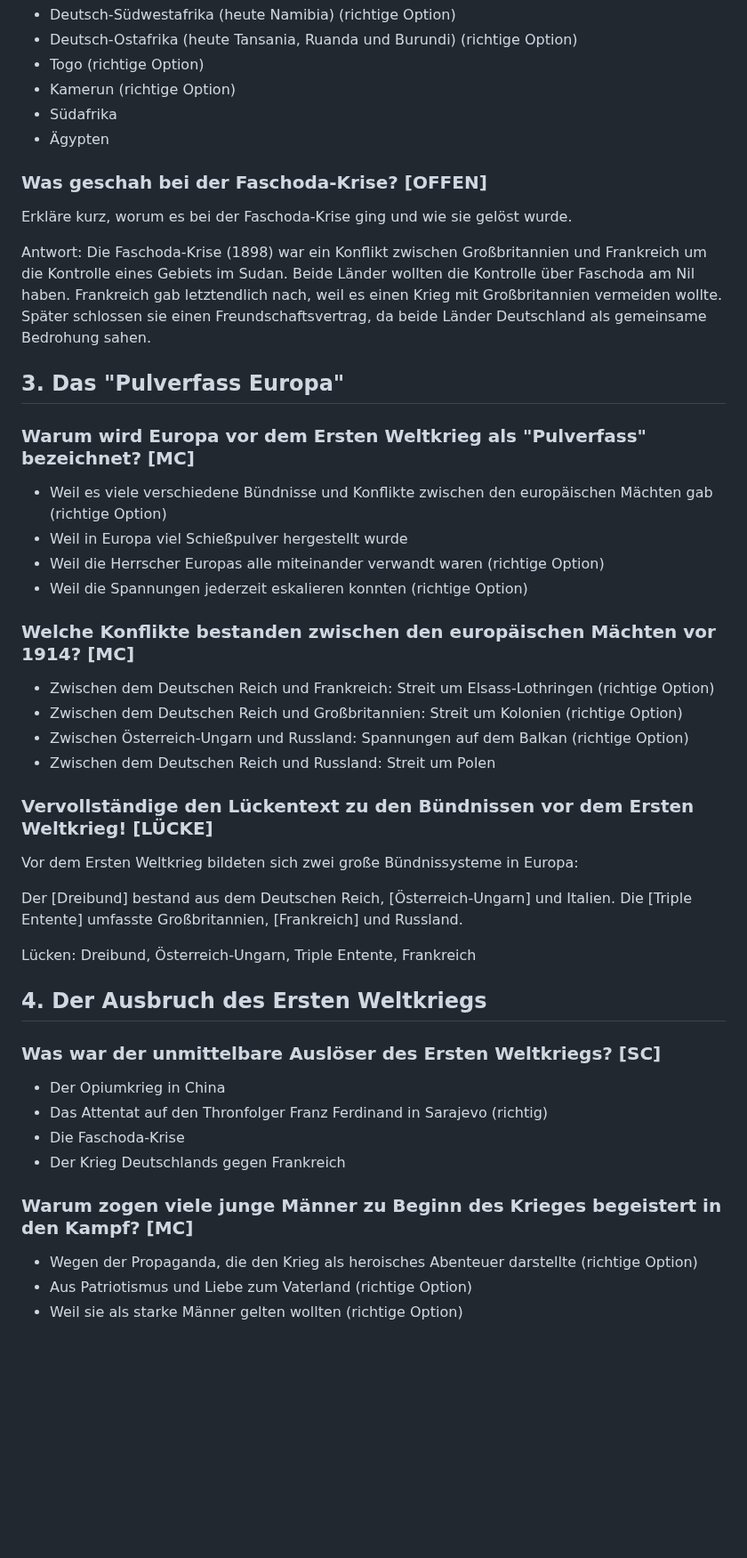
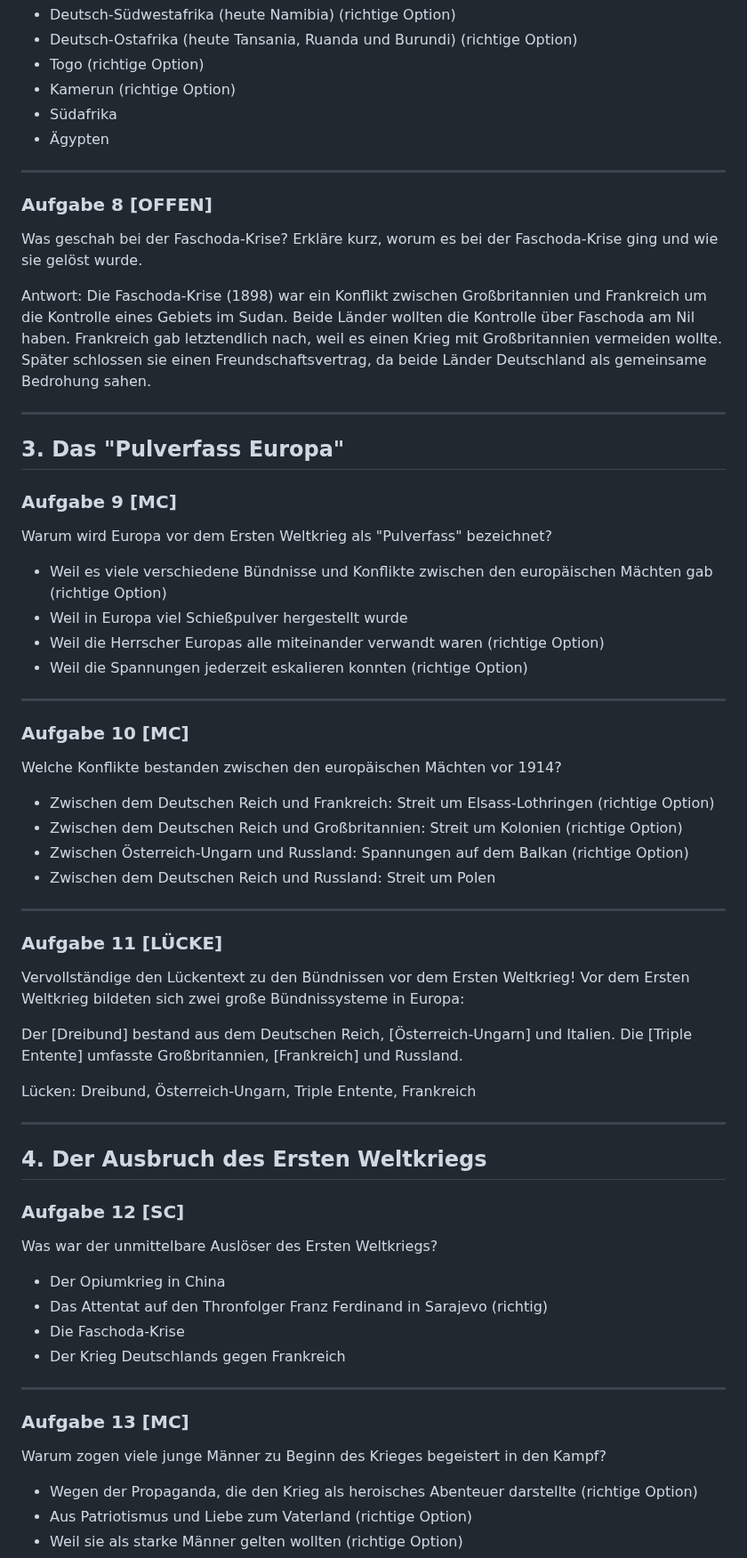
Before and after one commit to Silas-Hartmann/Silas-Hartmann.github.io, a Markdown page: GPG_7/Übungsblatt-1.Weltkrieg.md, the part around one of its changes. Shown at 89% size. Drawn GitHub-style; blank space fills up the shorter version.

```diff
--- a/GPG_7/Übungsblatt-1.Weltkrieg.md
+++ b/GPG_7/Übungsblatt-1.Weltkrieg.md
@@ -61,26 +74,34 @@ Lücken: Wirtschaftliche, Politische, Überlegenheitsgefühl
 - Südafrika
 - Ägypten
 
-### Was geschah bei der Faschoda-Krise? [OFFEN]
+---
+### Aufgabe 8 [OFFEN]
+Was geschah bei der Faschoda-Krise?
 Erkläre kurz, worum es bei der Faschoda-Krise ging und wie sie gelöst wurde.
 
 Antwort: Die Faschoda-Krise (1898) war ein Konflikt zwischen Großbritannien und Frankreich um die Kontrolle eines Gebiets im Sudan. Beide Länder wollten die Kontrolle über Faschoda am Nil haben. Frankreich gab letztendlich nach, weil es einen Krieg mit Großbritannien vermeiden wollte. Später schlossen sie einen Freundschaftsvertrag, da beide Länder Deutschland als gemeinsame Bedrohung sahen.
 
+---
 ## 3. Das "Pulverfass Europa"
 
-### Warum wird Europa vor dem Ersten Weltkrieg als "Pulverfass" bezeichnet? [MC]
+### Aufgabe 9 [MC]
+Warum wird Europa vor dem Ersten Weltkrieg als "Pulverfass" bezeichnet?
 - Weil es viele verschiedene Bündnisse und Konflikte zwischen den europäischen Mächten gab (richtige Option)
 - Weil in Europa viel Schießpulver hergestellt wurde
 - Weil die Herrscher Europas alle miteinander verwandt waren (richtige Option)
 - Weil die Spannungen jederzeit eskalieren konnten (richtige Option)
 
-### Welche Konflikte bestanden zwischen den europäischen Mächten vor 1914? [MC]
+---
+### Aufgabe 10 [MC]
+Welche Konflikte bestanden zwischen den europäischen Mächten vor 1914?
 - Zwischen dem Deutschen Reich und Frankreich: Streit um Elsass-Lothringen (richtige Option)
 - Zwischen dem Deutschen Reich und Großbritannien: Streit um Kolonien (richtige Option)
 - Zwischen Österreich-Ungarn und Russland: Spannungen auf dem Balkan (richtige Option)
 - Zwischen dem Deutschen Reich und Russland: Streit um Polen
 
-### Vervollständige den Lückentext zu den Bündnissen vor dem Ersten Weltkrieg! [LÜCKE]
+---
+### Aufgabe 11 [LÜCKE]
+Vervollständige den Lückentext zu den Bündnissen vor dem Ersten Weltkrieg!
 Vor dem Ersten Weltkrieg bildeten sich zwei große Bündnissysteme in Europa:
 
 Der [Dreibund] bestand aus dem Deutschen Reich, [Österreich-Ungarn] und Italien.
@@ -88,15 +109,19 @@ Die [Triple Entente] umfasste Großbritannien, [Frankreich] und Russland.
 
 Lücken: Dreibund, Österreich-Ungarn, Triple Entente, Frankreich
 
+---
 ## 4. Der Ausbruch des Ersten Weltkriegs
 
-### Was war der unmittelbare Auslöser des Ersten Weltkriegs? [SC]
+### Aufgabe 12 [SC]
+Was war der unmittelbare Auslöser des Ersten Weltkriegs?
 - Der Opiumkrieg in China
 - Das Attentat auf den Thronfolger Franz Ferdinand in Sarajevo (richtig)
 - Die Faschoda-Krise
 - Der Krieg Deutschlands gegen Frankreich
 
-### Warum zogen viele junge Männer zu Beginn des Krieges begeistert in den Kampf? [MC]
+---
+### Aufgabe 13 [MC]
+Warum zogen viele junge Männer zu Beginn des Krieges begeistert in den Kampf?
 - Wegen der Propaganda, die den Krieg als heroisches Abenteuer darstellte (richtige Option)
 - Aus Patriotismus und Liebe zum Vaterland (richtige Option)
 - Weil sie als starke Männer gelten wollten (richtige Option)
```
Also changed, not shown: other parts of GPG_7/Übungsblatt-1.Weltkrieg.md (+60 -20 lines).
